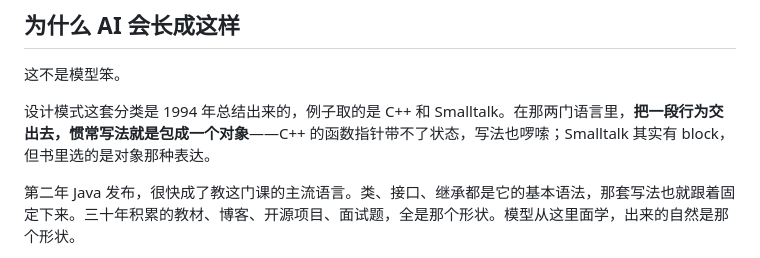
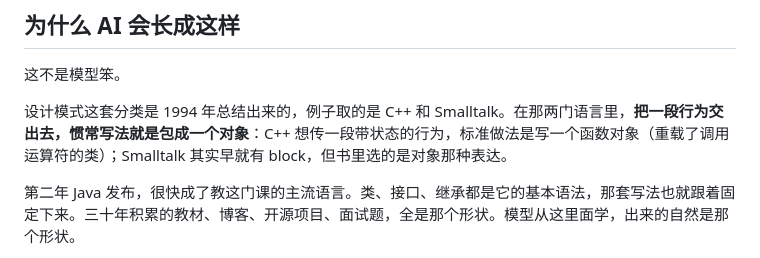
Before and after one commit to echoVic/design-patterns-for-vibe-coders, a Markdown page: dist/book.md, the part around the change. GitHub-like rendering.

```diff
--- a/dist/book.md
+++ b/dist/book.md
@@ -120,7 +120,7 @@ function escapeHtml(s: string): string {
 
 这不是模型笨。
 
-设计模式这套分类是 1994 年总结出来的，例子取的是 C++ 和 Smalltalk。在那两门语言里，**把一段行为交出去，惯常写法就是包成一个对象**——C++ 的函数指针带不了状态，写法也啰嗦；Smalltalk 其实有 block，但书里选的是对象那种表达。
+设计模式这套分类是 1994 年总结出来的，例子取的是 C++ 和 Smalltalk。在那两门语言里，**把一段行为交出去，惯常写法就是包成一个对象**：C++ 想传一段带状态的行为，标准做法是写一个函数对象（重载了调用运算符的类）；Smalltalk 其实早就有 block，但书里选的是对象那种表达。
 
 第二年 Java 发布，很快成了教这门课的主流语言。类、接口、继承都是它的基本语法，那套写法也就跟着固定下来。三十年积累的教材、博客、开源项目、面试题，全是那个形状。模型从这里面学，出来的自然是那个形状。
 
```
Also changed, not shown: manuscripts/00-为什么还要讲设计模式.md (+1 -1 lines).
